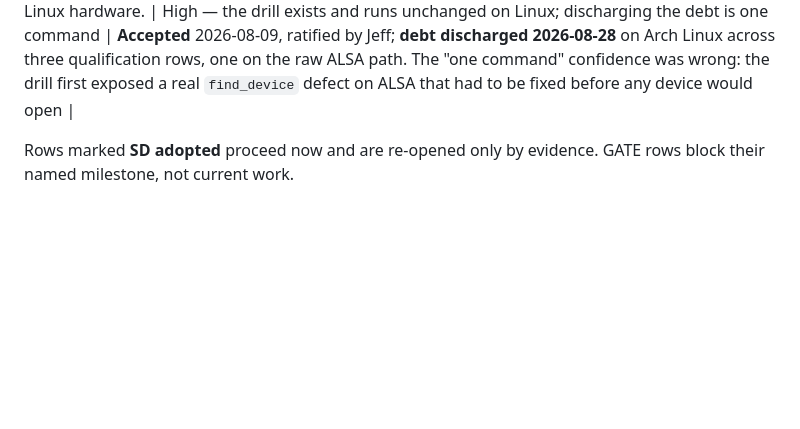
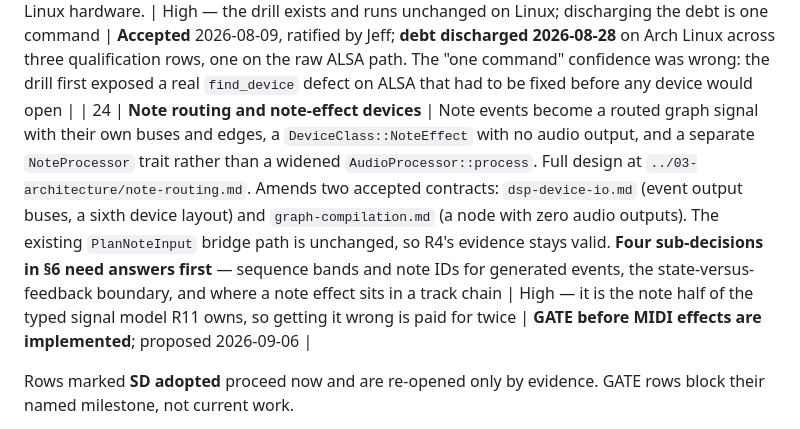
Before and after one commit to machinageist/spectre-seq, a Markdown page: docs/01-requirements/decision-gates.md, the part around the change. GitHub-like rendering; blank space fills up the shorter version.

```diff
--- a/docs/01-requirements/decision-gates.md
+++ b/docs/01-requirements/decision-gates.md
@@ -47,6 +47,7 @@ Legend: **SD** = safe default adopted so work can proceed; **GATE** = must be ra
 | 22 | Runtime parameter seam on `AudioProcessor` | Discovered at R3 slice 4: the accepted DSP device I/O contract bakes parameters in at processor construction and exposes no way to change them on a live plan, so callback-side parameter edits have nowhere to go. Options are (a) extend `AudioProcessor` with a callback-safe parameter setter, (b) swap a recompiled plan per change and reclaim the old one, or (c) a separate parameter-application seam alongside the process seam. (b) is rejected on its face: plan compilation allocates and cannot run per knob turn. | Medium — this changes an accepted architecture contract | **Accepted (design)** 2026-08-09, ratified by Jeff: option (a), specified in `../03-architecture/dsp-device-io.md` under "Runtime parameter seam". Implementation lands at R4 following the CORE-004 precedent. R3 does not implement it and R3's exit does not depend on it; the RT-002 parameter lane stays implemented but unconsumed, with the bridge counting pending changes |
 
 | 23 | R3 exit on single-platform qualification | Exit R3 with macOS hardware qualification only, deferring the Linux device drill to R4 as tracked debt. Raised as working against decision 1 (macOS and Linux co-first-class) and reaffirmed by Jeff on 2026-08-09. This narrows R3's exit bar specifically; it does not amend decision 1, and no Linux support claim is authorized until the drill runs on real Linux hardware. | High — the drill exists and runs unchanged on Linux; discharging the debt is one command | **Accepted** 2026-08-09, ratified by Jeff; **debt discharged 2026-08-28** on Arch Linux across three qualification rows, one on the raw ALSA path. The "one command" confidence was wrong: the drill first exposed a real `find_device` defect on ALSA that had to be fixed before any device would open |
+| 24 | **Note routing and note-effect devices** | Note events become a routed graph signal with their own buses and edges, a `DeviceClass::NoteEffect` with no audio output, and a separate `NoteProcessor` trait rather than a widened `AudioProcessor::process`. Full design at `../03-architecture/note-routing.md`. Amends two accepted contracts: `dsp-device-io.md` (event output buses, a sixth device layout) and `graph-compilation.md` (a node with zero audio outputs). The existing `PlanNoteInput` bridge path is unchanged, so R4's evidence stays valid. **Four sub-decisions in §6 need answers first** — sequence bands and note IDs for generated events, the state-versus-feedback boundary, and where a note effect sits in a track chain | High — it is the note half of the typed signal model R11 owns, so getting it wrong is paid for twice | **GATE before MIDI effects are implemented**; proposed 2026-09-06 |
 
 Rows marked **SD adopted** proceed now and are re-opened only by evidence. GATE rows block their named milestone, not current work.
 
```
Also changed, not shown: docs/03-architecture/note-routing.md (added, +164 -0 lines), docs/status/NEXT.md (+22 -0 lines).
